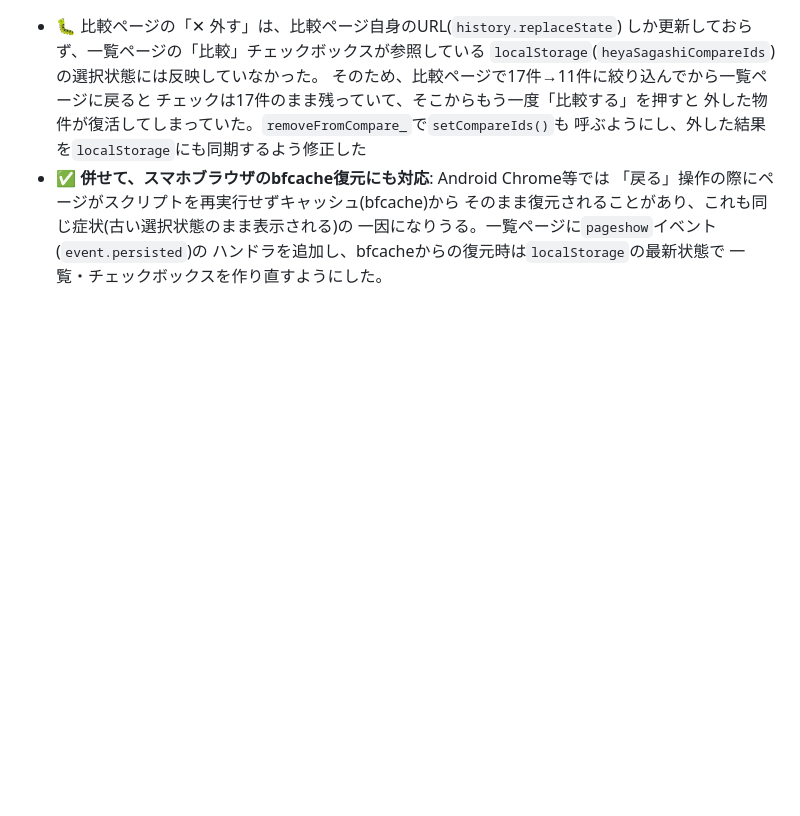
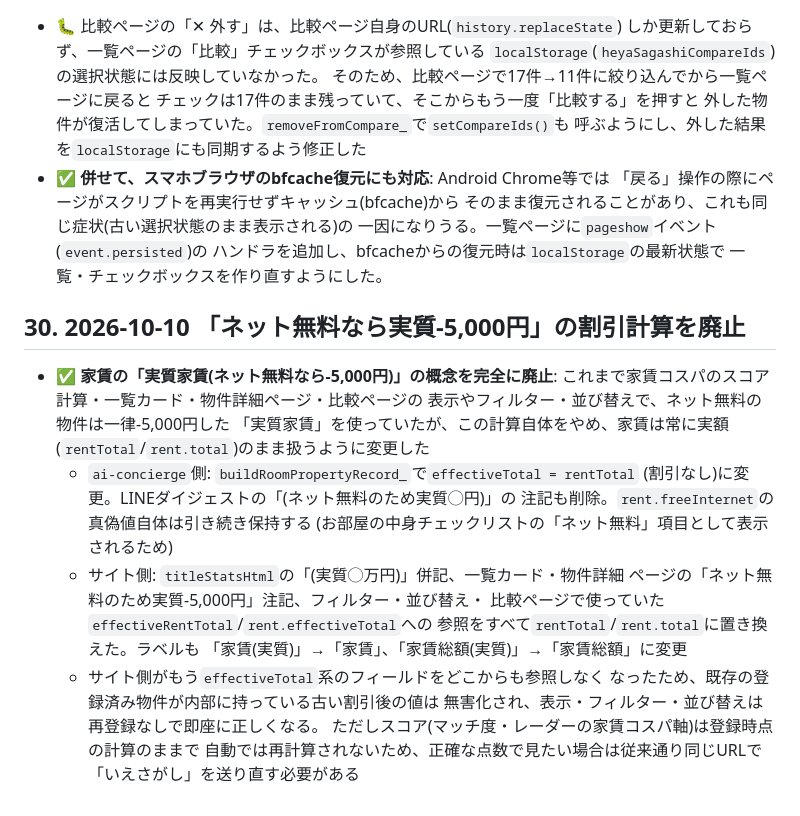
Before and after one commit to harubaru74-collab/heya-sagashi-journal, a Markdown page: DESIGN.md, the part around the change. GitHub-like rendering; blank space fills up the shorter version.

Commit message:
DESIGN.md: 実質家賃(ネット無料-5,000円)割引の廃止を記録
Co-Authored-By: Claude Sonnet 5 <noreply@anthropic.com>
Claude-Session: https://claude.ai/code/session_01GeopdtxSQodbGDxKuTFW6S

```diff
--- a/DESIGN.md
+++ b/DESIGN.md
@@ -562,3 +562,26 @@ base = roomQuality*0.25 + rentValue*0.25 + commuteAccess*0.20
   一因になりうる。一覧ページに`pageshow`イベント(`event.persisted`)の
   ハンドラを追加し、bfcacheからの復元時は`localStorage`の最新状態で
   一覧・チェックボックスを作り直すようにした。
+
+## 30. 2026-10-10 「ネット無料なら実質-5,000円」の割引計算を廃止
+
+- ✅ **家賃の「実質家賃(ネット無料なら-5,000円)」の概念を完全に廃止**:
+  これまで家賃コスパのスコア計算・一覧カード・物件詳細ページ・比較ページの
+  表示やフィルター・並び替えで、ネット無料の物件は一律-5,000円した
+  「実質家賃」を使っていたが、この計算自体をやめ、家賃は常に実額
+  (`rentTotal`/`rent.total`)のまま扱うように変更した
+  - `ai-concierge`側: `buildRoomPropertyRecord_`で`effectiveTotal = rentTotal`
+    (割引なし)に変更。LINEダイジェストの「(ネット無料のため実質◯円)」の
+    注記も削除。`rent.freeInternet`の真偽値自体は引き続き保持する
+    (お部屋の中身チェックリストの「ネット無料」項目として表示されるため)
+  - サイト側: `titleStatsHtml`の「(実質◯万円)」併記、一覧カード・物件詳細
+    ページの「ネット無料のため実質-5,000円」注記、フィルター・並び替え・
+    比較ページで使っていた`effectiveRentTotal`/`rent.effectiveTotal`への
+    参照をすべて`rentTotal`/`rent.total`に置き換えた。ラベルも
+    「家賃(実質)」→「家賃」、「家賃総額(実質)」→「家賃総額」に変更
+  - サイト側がもう`effectiveTotal`系のフィールドをどこからも参照しなく
+    なったため、既存の登録済み物件が内部に持っている古い割引後の値は
+    無害化され、表示・フィルター・並び替えは再登録なしで即座に正しくなる。
+    ただしスコア(マッチ度・レーダーの家賃コスパ軸)は登録時点の計算のままで
+    自動では再計算されないため、正確な点数で見たい場合は従来通り同じURLで
+    「いえさがし」を送り直す必要がある
```
